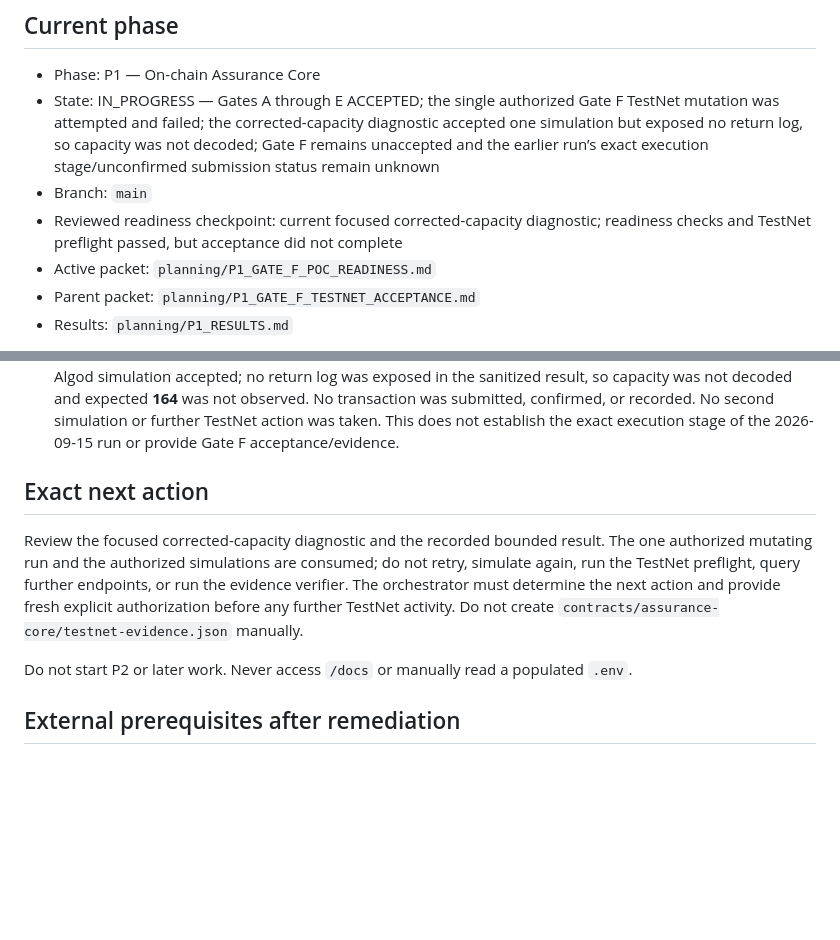
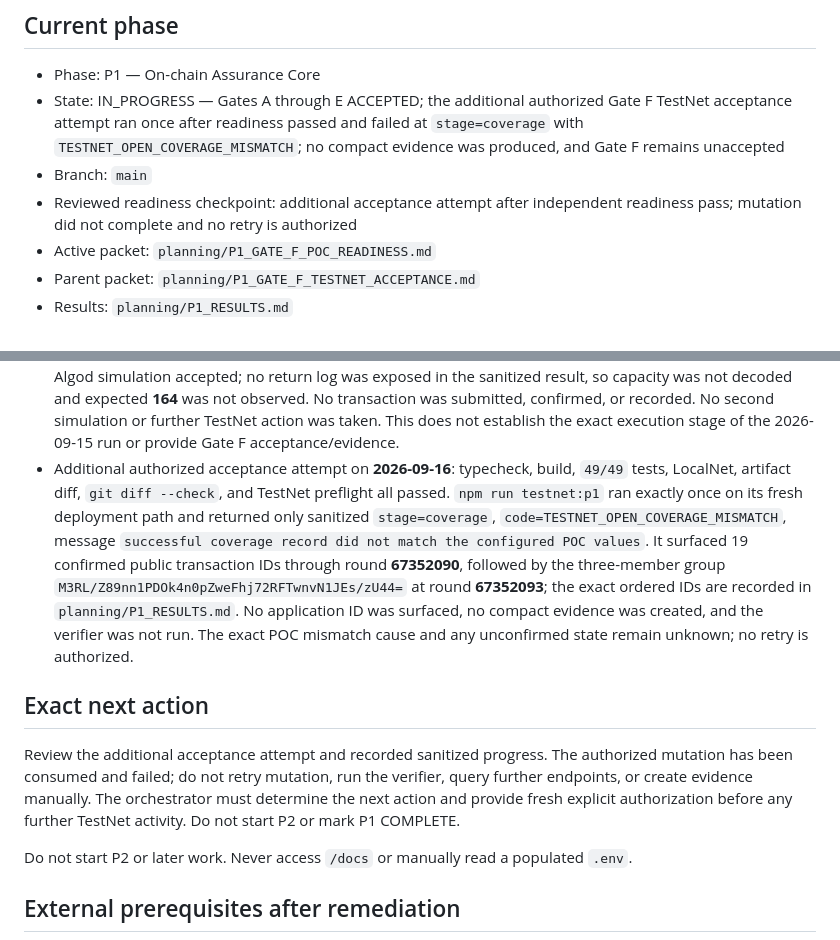
Before and after one commit to LogiqueClergyman/AssurePay, a Markdown page: SESSION_HANDOFF.md, 2 parts joined by grey strips. Drawn GitHub-style; blank space fills up the shorter version.

Commit message:
record Gate F acceptance failure

```diff
--- a/SESSION_HANDOFF.md
+++ b/SESSION_HANDOFF.md
@@ -3,9 +3,9 @@
 ## Current phase
 
 - Phase: P1 — On-chain Assurance Core
-- State: IN_PROGRESS — Gates A through E ACCEPTED; the single authorized Gate F TestNet mutation was attempted and failed; the corrected-capacity diagnostic accepted one simulation but exposed no return log, so capacity was not decoded; Gate F remains unaccepted and the earlier run’s exact execution stage/unconfirmed submission status remain unknown
+- State: IN_PROGRESS — Gates A through E ACCEPTED; the additional authorized Gate F TestNet acceptance attempt ran once after readiness passed and failed at `stage=coverage` with `TESTNET_OPEN_COVERAGE_MISMATCH`; no compact evidence was produced, and Gate F remains unaccepted
 - Branch: `main`
-- Reviewed readiness checkpoint: current focused corrected-capacity diagnostic; readiness checks and TestNet preflight passed, but acceptance did not complete
+- Reviewed readiness checkpoint: additional acceptance attempt after independent readiness pass; mutation did not complete and no retry is authorized
 - Active packet: `planning/P1_GATE_F_POC_READINESS.md`
 - Parent packet: `planning/P1_GATE_F_TESTNET_ACCEPTANCE.md`
 - Results: `planning/P1_RESULTS.md`
@@ -31,16 +31,16 @@ P0 remains complete. Do not modify or import from `spikes/p0-atomic/**`.
 - Sequential capacity-read diagnostic on **2026-09-16**: public Algod state for app **771803281** showed accepted ASA **10458941**, globals `totalProviderStake=133`, `premiumReserve=0`, `totalOpenFaultExposure=0`, policy ID `02`×32, and provider IDs `01`×32 and `07`×32. Primary provider stake/lock/exposure was **123/0/0**; unrelated provider collateral was **10/0/0**. Using the existing `getAvailableCapacity(byte[32],byte[32])` call construction, provider box `p||01`×32, policy box `l||02`×32, current TestNet suggested parameters, and the opaque signer through normal runtime configuration loading, exactly one Algod simulation was made. A local guard blocked submission and confirmation operations before the request. The sanitized result was a deployed-app assertion for `applicationId=771803281`, `assertionPc=334`; no capacity was decoded. It was not an endpoint/resource error. No transaction was submitted, confirmed, or recorded; no evidence/verifier/retry ran. This result is bounded to today’s call and does not prove the exact cause or stage of the earlier failed Gate F run; an earlier unconfirmed submission remains unknown. The temporary diagnostic code was removed, so implementation paths are unchanged.
 - Capacity ABI correction on **2026-09-16**: the committed ARC-56 method returns scalar `uint64`; the runner had used the tuple-return signature `getAvailableCapacity(byte[32],byte[32])(uint64)` and tuple decoding. The runner now uses `getAvailableCapacity(byte[32],byte[32])uint64` and scalar decoding at both capacity reads. One targeted offline test compares the runner selector to the committed ARC-56 selector and proves the old tuple selector differs. This explains the diagnostic `pc=334` dispatch failure, but does not prove the exact execution stage of the 2026-09-15 acceptance run. Typecheck, contract build, `npm run test:p1` (**49/49**), real LocalNet, generated-artifact diff, and `git diff --check` passed. No TestNet command, endpoint query, simulation, retry, evidence file, verifier, or P2 work occurred.
 - Corrected-capacity diagnostic on **2026-09-16**: public reads confirmed app **771803281**, accepted ASA **10458941**, provider ID `01`×32, policy ID `02`×32, and boxes `p||01`×32 and `l||02`×32. The corrected scalar-selector call used current suggested parameters and the opaque signer through normal runtime configuration. A local guard blocked submission and confirmation methods before the request. Exactly one Algod simulation accepted; no return log was exposed in the sanitized result, so capacity was not decoded and expected **164** was not observed. No transaction was submitted, confirmed, or recorded. No second simulation or further TestNet action was taken. This does not establish the exact execution stage of the 2026-09-15 run or provide Gate F acceptance/evidence.
+- Additional authorized acceptance attempt on **2026-09-16**: typecheck, build, `49/49` tests, LocalNet, artifact diff, `git diff --check`, and TestNet preflight all passed. `npm run testnet:p1` ran exactly once on its fresh deployment path and returned only sanitized `stage=coverage`, `code=TESTNET_OPEN_COVERAGE_MISMATCH`, message `successful coverage record did not match the configured POC values`. It surfaced 19 confirmed public transaction IDs through round **67352090**, followed by the three-member group `M3RL/Z89nn1PDOk4n0pZweFhj72RFTwnvN1JEs/zU44=` at round **67352093**; the exact ordered IDs are recorded in `planning/P1_RESULTS.md`. No application ID was surfaced, no compact evidence was created, and the verifier was not run. The exact POC mismatch cause and any unconfirmed state remain unknown; no retry is authorized.
 
 ## Exact next action
 
-Review the focused corrected-capacity diagnostic and the recorded bounded
-result. The one authorized mutating run and the authorized simulations are
-consumed; do not retry, simulate again, run the TestNet preflight, query further
-endpoints, or run the evidence verifier. The orchestrator must determine the
-next action and provide fresh explicit authorization before any further TestNet
-activity. Do not create `contracts/assurance-core/testnet-evidence.json`
-manually.
+Review the additional acceptance attempt and recorded sanitized progress. The
+authorized mutation has been consumed and failed; do not retry mutation, run
+the verifier, query further endpoints, or create evidence manually. The
+orchestrator must determine the next action and provide fresh explicit
+authorization before any further TestNet activity. Do not start P2 or mark P1
+COMPLETE.
 
 Do not start P2 or later work. Never access `/docs` or manually read a populated
 `.env`.
```
Also changed, not shown: IMPLEMENTATION_PLAN.md (+1 -1 lines), planning/P1_RESULTS.md (+1 -0 lines).
